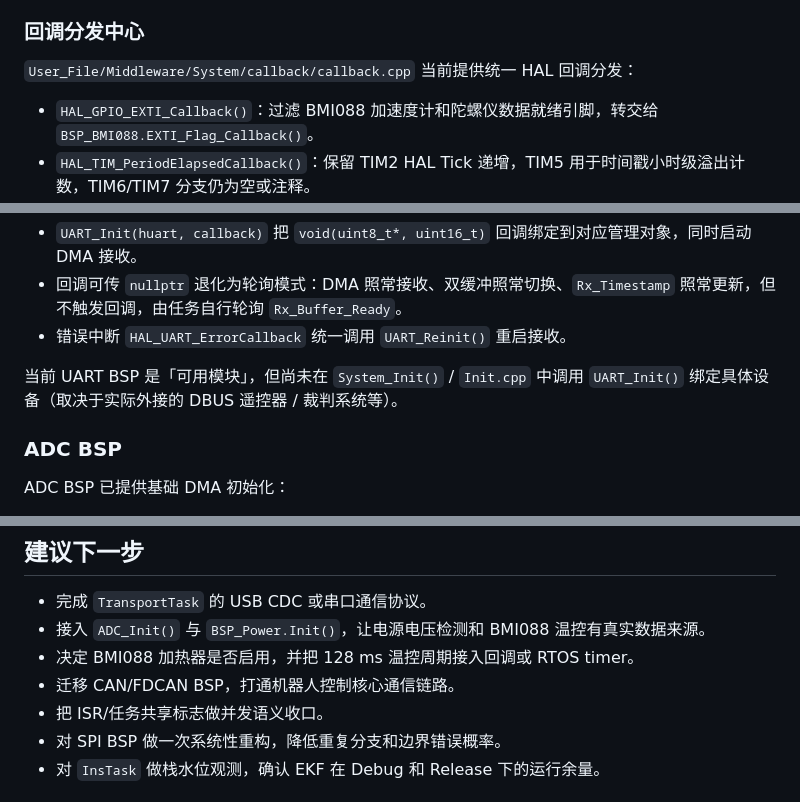
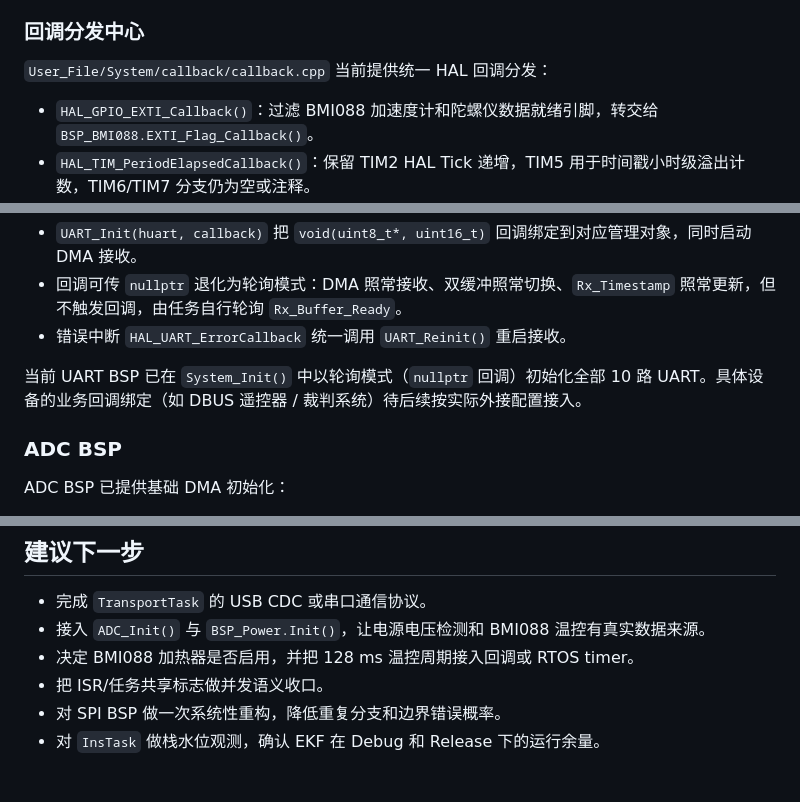
Before and after one commit to MermaidFAR/H7_BSP, a Markdown page: README.md, 3 parts joined by grey strips. Drawn GitHub-style.

```diff
--- a/README.md
+++ b/README.md
@@ -236,7 +239,7 @@ enum Enum_Solve_Event
 
 ### 回调分发中心
 
-`User_File/Middleware/System/callback/callback.cpp` 当前提供统一 HAL 回调分发：
+`User_File/System/callback/callback.cpp` 当前提供统一 HAL 回调分发：
 
 - `HAL_GPIO_EXTI_Callback()`：过滤 BMI088 加速度计和陀螺仪数据就绪引脚，转交给 `BSP_BMI088.EXTI_Flag_Callback()`。
 - `HAL_TIM_PeriodElapsedCallback()`：保留 TIM2 HAL Tick 递增，TIM5 用于时间戳小时级溢出计数，TIM6/TIM7 分支仍为空或注释。
@@ -282,7 +285,7 @@ UART BSP 采用双缓冲 DMA 接收范式（仿 SCUT-Robotlab / 达妙 `drv_uart
 - 回调可传 `nullptr` 退化为轮询模式：DMA 照常接收、双缓冲照常切换、`Rx_Timestamp` 照常更新，但不触发回调，由任务自行轮询 `Rx_Buffer_Ready`。
 - 错误中断 `HAL_UART_ErrorCallback` 统一调用 `UART_Reinit()` 重启接收。
 
-当前 UART BSP 是「可用模块」，但尚未在 `System_Init()` / `Init.cpp` 中调用 `UART_Init()` 绑定具体设备（取决于实际外接的 DBUS 遥控器 / 裁判系统等）。
+当前 UART BSP 已在 `System_Init()` 中以轮询模式（`nullptr` 回调）初始化全部 10 路 UART。具体设备的业务回调绑定（如 DBUS 遥控器 / 裁判系统）待后续按实际外接配置接入。
 
 ### ADC BSP
 
@@ -626,7 +629,6 @@ VS Code 工作区设置保留 `cmake.cmakePath = cube-cmake`，并显式绑定 `
 - 完成 `TransportTask` 的 USB CDC 或串口通信协议。
 - 接入 `ADC_Init()` 与 `BSP_Power.Init()`，让电源电压检测和 BMI088 温控有真实数据来源。
 - 决定 BMI088 加热器是否启用，并把 128 ms 温控周期接入回调或 RTOS timer。
-- 迁移 CAN/FDCAN BSP，打通机器人控制核心通信链路。
 - 把 ISR/任务共享标志做并发语义收口。
 - 对 SPI BSP 做一次系统性重构，降低重复分支和边界错误概率。
 - 对 `InsTask` 做栈水位观测，确认 EKF 在 Debug 和 Release 下的运行余量。
```
Also changed, not shown: other parts of README.md (+23 -24 lines), CHANGELOG.md (+1 -1 lines).
